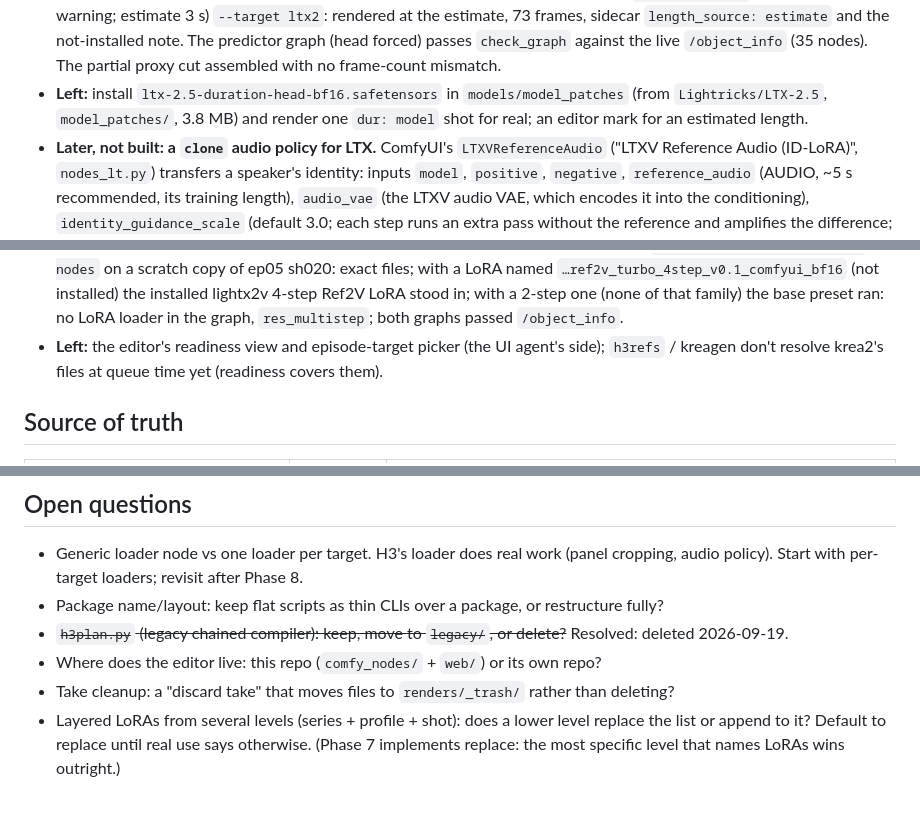
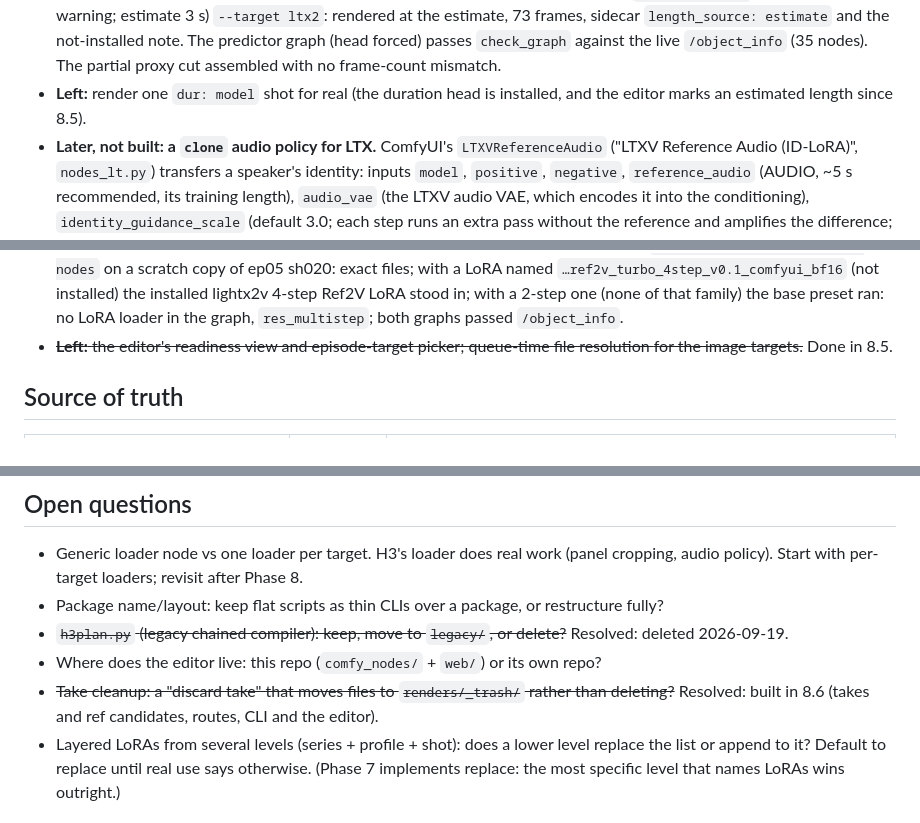
Before and after one commit to bgstratt/h3pipe, a Markdown page: docs/PLAN.md, 3 parts joined by grey strips. GitHub-like rendering.

Commit message:
PLAN: retire stale Left notes (duration head installed, 8.5 readiness, 8.6 discard)
Co-Authored-By: Claude Opus 5 (1M context) <noreply@anthropic.com>

```diff
--- a/docs/PLAN.md
+++ b/docs/PLAN.md
@@ -713,9 +713,8 @@ H3 FL2VA (first/last frames)", short `H3 FL2V`)
   `length_source: estimate` and the not-installed note. The predictor graph (head forced)
   passes `check_graph` against the live `/object_info` (35 nodes). The partial proxy cut
   assembled with no frame-count mismatch.
-- **Left:** install `ltx-2.5-duration-head-bf16.safetensors` in `models/model_patches`
-  (from `Lightricks/LTX-2.5`, `model_patches/`, 3.8 MB) and render one `dur: model` shot for
-  real; an editor mark for an estimated length.
+- **Left:** render one `dur: model` shot for real (the duration head is installed, and the
+  editor marks an estimated length since 8.5).
 - **Later, not built: a `clone` audio policy for LTX.** ComfyUI's `LTXVReferenceAudio`
   ("LTXV Reference Audio (ID-LoRA)", `nodes_lt.py`) transfers a speaker's identity: inputs
   `model`, `positive`, `negative`, `reference_audio` (AUDIO, ~5 s recommended, its training
@@ -1227,8 +1226,8 @@ episode target** is the contract; its "as built" notes list where the build diff
   installed) the installed lightx2v 4-step Ref2V LoRA stood in; with a 2-step one (none of
   that family) the base preset ran: no LoRA loader in the graph, `res_multistep`; both
   graphs passed `/object_info`.
-- **Left:** the editor's readiness view and episode-target picker (the UI agent's side);
-  `h3refs` / kreagen don't resolve krea2's files at queue time yet (readiness covers them).
+- ~~**Left:** the editor's readiness view and episode-target picker; queue-time file resolution
+  for the image targets.~~ Done in 8.5.
 
 ## Source of truth
 
@@ -1247,7 +1246,8 @@ episode target** is the contract; its "as built" notes list where the build diff
 - Package name/layout: keep flat scripts as thin CLIs over a package, or restructure fully?
 - ~~`h3plan.py` (legacy chained compiler): keep, move to `legacy/`, or delete?~~ Resolved: deleted 2026-09-19.
 - Where does the editor live: this repo (`comfy_nodes/` + `web/`) or its own repo?
-- Take cleanup: a "discard take" that moves files to `renders/_trash/` rather than deleting?
+- ~~Take cleanup: a "discard take" that moves files to `renders/_trash/` rather than deleting?~~
+  Resolved: built in 8.6 (takes and ref candidates, routes, CLI and the editor).
 - Layered LoRAs from several levels (series + profile + shot): does a lower level
   replace the list or append to it? Default to replace until real use says otherwise.
   (Phase 7 implements replace: the most specific level that names LoRAs wins outright.)
```
